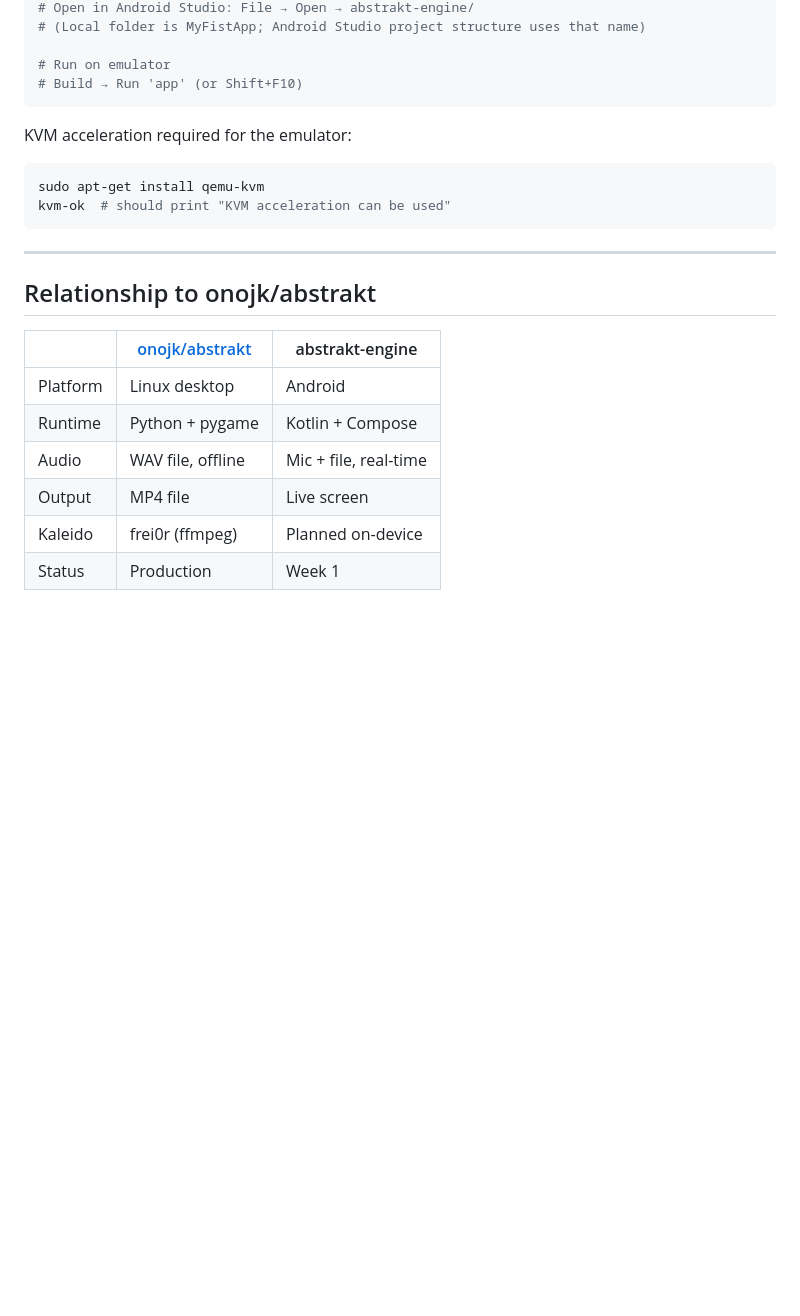
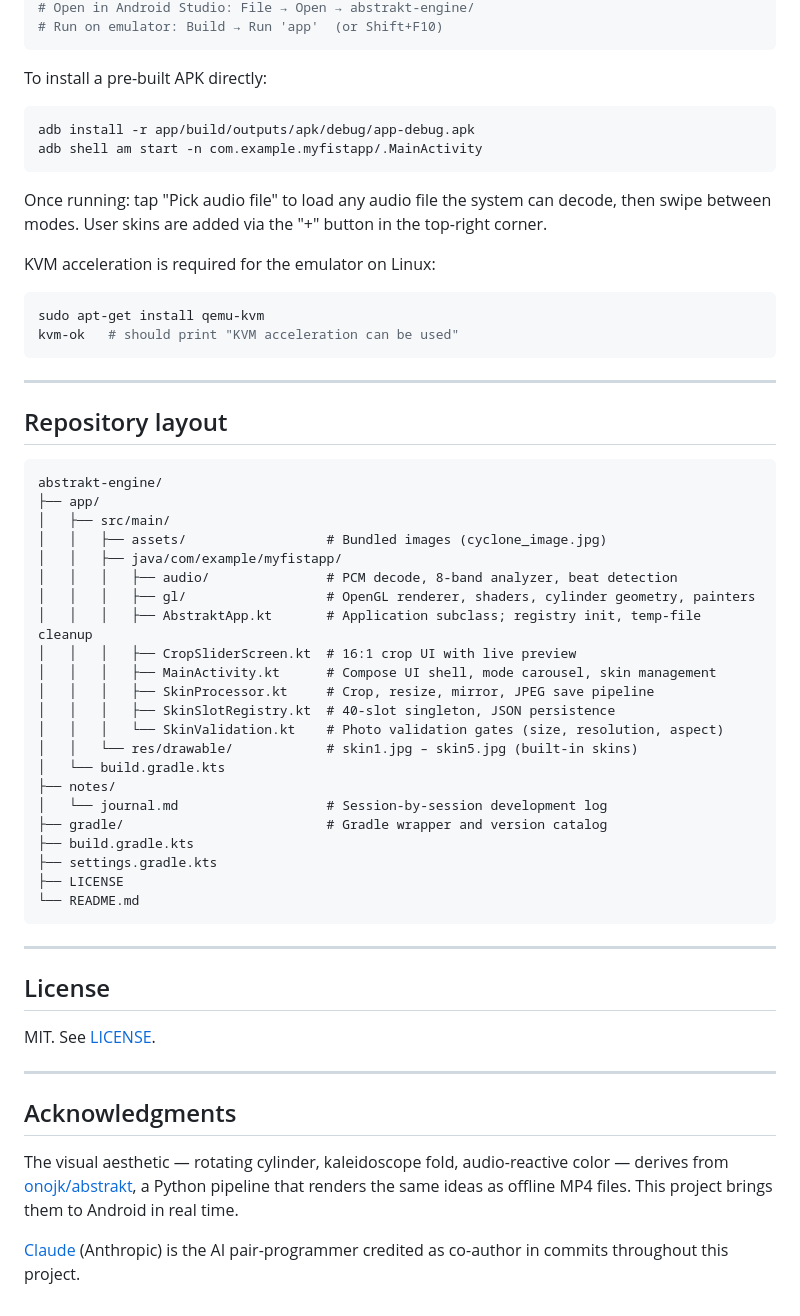
Before and after one commit to onojk/abstrakt-engine, a Markdown page: README.md, the part around one of its changes. GitHub-like rendering; blank space fills up the shorter version.

````diff
--- a/README.md
+++ b/README.md
@@ -102,25 +156,66 @@ git clone https://github.com/onojk/abstrakt-engine
 # Open in Android Studio: File → Open → abstrakt-engine/
-# (Local folder is MyFistApp; Android Studio project structure uses that name)
-
-# Run on emulator
-# Build → Run 'app' (or Shift+F10)
+# Run on emulator: Build → Run 'app'  (or Shift+F10)
 ```
 
-KVM acceleration required for the emulator:
+To install a pre-built APK directly:
+
+```bash
+adb install -r app/build/outputs/apk/debug/app-debug.apk
+adb shell am start -n com.example.myfistapp/.MainActivity
+```
+
+Once running: tap "Pick audio file" to load any audio file the system can decode, then swipe
+between modes. User skins are added via the "+" button in the top-right corner.
+
+KVM acceleration is required for the emulator on Linux:
+
 ```bash
 sudo apt-get install qemu-kvm
-kvm-ok  # should print "KVM acceleration can be used"
+kvm-ok   # should print "KVM acceleration can be used"
 ```
 
 ---
 
-## Relationship to onojk/abstrakt
+## Repository layout
 
-| | [onojk/abstrakt](https://github.com/onojk/abstrakt) | abstrakt-engine |
-|---|---|---|
-| Platform | Linux desktop | Android |
-| Runtime | Python + pygame | Kotlin + Compose |
-| Audio | WAV file, offline | Mic + file, real-time |
-| Output | MP4 file | Live screen |
-| Kaleido | frei0r (ffmpeg) | Planned on-device |
-| Status | Production | Week 1 |
+```
+abstrakt-engine/
+├── app/
+│   ├── src/main/
+│   │   ├── assets/                  # Bundled images (cyclone_image.jpg)
+│   │   ├── java/com/example/myfistapp/
+│   │   │   ├── audio/               # PCM decode, 8-band analyzer, beat detection
+│   │   │   ├── gl/                  # OpenGL renderer, shaders, cylinder geometry, painters
+│   │   │   ├── AbstraktApp.kt       # Application subclass; registry init, temp-file cleanup
+│   │   │   ├── CropSliderScreen.kt  # 16:1 crop UI with live preview
+│   │   │   ├── MainActivity.kt      # Compose UI shell, mode carousel, skin management
+│   │   │   ├── SkinProcessor.kt     # Crop, resize, mirror, JPEG save pipeline
+│   │   │   ├── SkinSlotRegistry.kt  # 40-slot singleton, JSON persistence
+│   │   │   └── SkinValidation.kt    # Photo validation gates (size, resolution, aspect)
+│   │   └── res/drawable/            # skin1.jpg – skin5.jpg (built-in skins)
+│   └── build.gradle.kts
+├── notes/
+│   └── journal.md                   # Session-by-session development log
+├── gradle/                          # Gradle wrapper and version catalog
+├── build.gradle.kts
+├── settings.gradle.kts
+├── LICENSE
+└── README.md
+```
+
+---
+
+## License
+
+MIT. See [LICENSE](LICENSE).
+
+---
+
+## Acknowledgments
+
+The visual aesthetic — rotating cylinder, kaleidoscope fold, audio-reactive color — derives from
+[onojk/abstrakt](https://github.com/onojk/abstrakt), a Python pipeline that renders the same
+ideas as offline MP4 files. This project brings them to Android in real time.
+
+[Claude](https://anthropic.com) (Anthropic) is the AI pair-programmer credited as co-author in
+commits throughout this project.
````
Also changed, not shown: other parts of README.md (+114 -60 lines).
